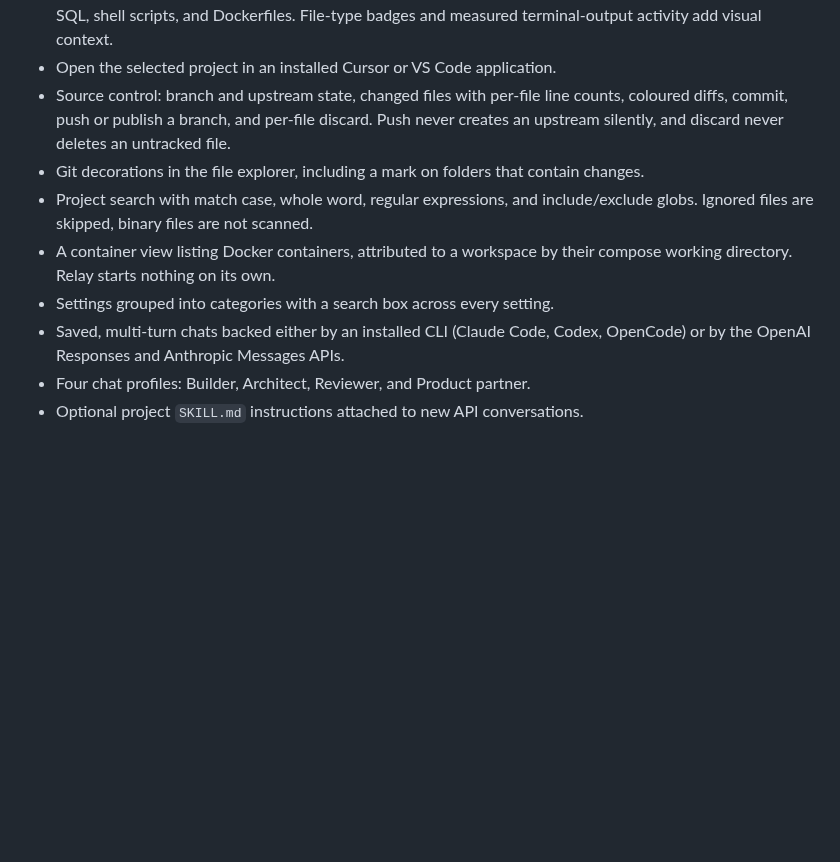
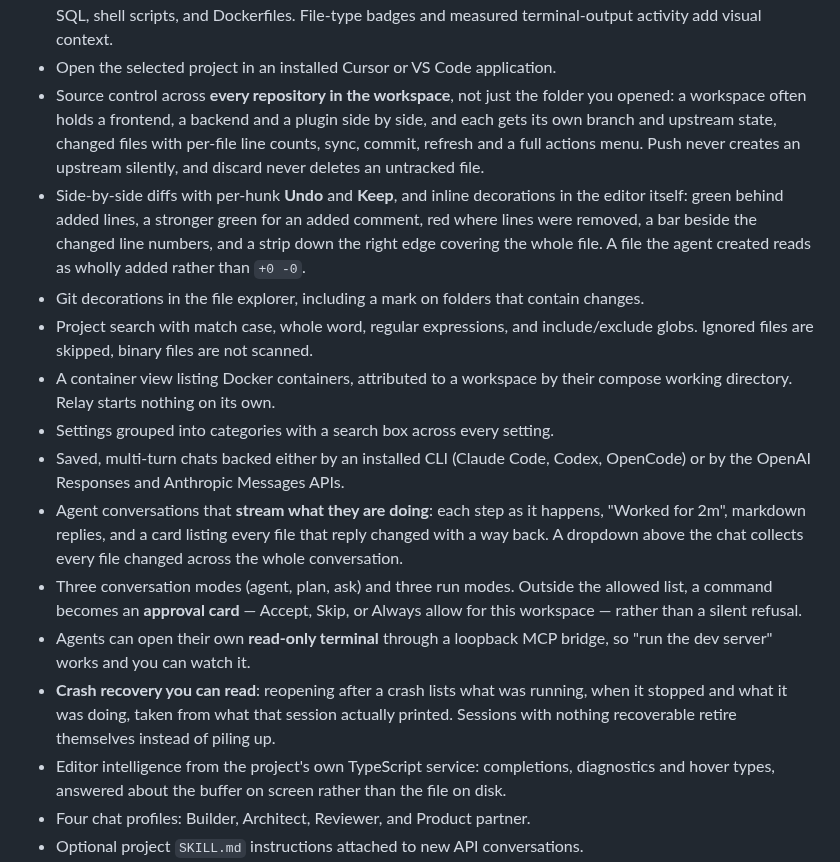
Before and after one commit to girzsebastian/relay-workspace, a Markdown page: README.md, the part around one of its changes. Drawn GitHub-style; blank space fills up the shorter version.

```diff
--- a/README.md
+++ b/README.md
@@ -47,12 +56,18 @@ Relay does not convert one subscription into another provider's credits; it runs
 - Agents have editable names and instructions, saved memory, an optional project skill, a persistent task queue, and run history. Tasks start explicitly and move to review when their CLI session exits.
 - Language-aware code coloring, including PHP, Python, YAML, CSS, HTML, JavaScript/TypeScript, JSON, SQL, shell scripts, and Dockerfiles. File-type badges and measured terminal-output activity add visual context.
 - Open the selected project in an installed Cursor or VS Code application.
-- Source control: branch and upstream state, changed files with per-file line counts, coloured diffs, commit, push or publish a branch, and per-file discard. Push never creates an upstream silently, and discard never deletes an untracked file.
+- Source control across **every repository in the workspace**, not just the folder you opened: a workspace often holds a frontend, a backend and a plugin side by side, and each gets its own branch and upstream state, changed files with per-file line counts, sync, commit, refresh and a full actions menu. Push never creates an upstream silently, and discard never deletes an untracked file.
+- Side-by-side diffs with per-hunk **Undo** and **Keep**, and inline decorations in the editor itself: green behind added lines, a stronger green for an added comment, red where lines were removed, a bar beside the changed line numbers, and a strip down the right edge covering the whole file. A file the agent created reads as wholly added rather than `+0 -0`.
 - Git decorations in the file explorer, including a mark on folders that contain changes.
 - Project search with match case, whole word, regular expressions, and include/exclude globs. Ignored files are skipped, binary files are not scanned.
 - A container view listing Docker containers, attributed to a workspace by their compose working directory. Relay starts nothing on its own.
 - Settings grouped into categories with a search box across every setting.
 - Saved, multi-turn chats backed either by an installed CLI (Claude Code, Codex, OpenCode) or by the OpenAI Responses and Anthropic Messages APIs.
+- Agent conversations that **stream what they are doing**: each step as it happens, "Worked for 2m", markdown replies, and a card listing every file that reply changed with a way back. A dropdown above the chat collects every file changed across the whole conversation.
+- Three conversation modes (agent, plan, ask) and three run modes. Outside the allowed list, a command becomes an **approval card** — Accept, Skip, or Always allow for this workspace — rather than a silent refusal.
+- Agents can open their own **read-only terminal** through a loopback MCP bridge, so "run the dev server" works and you can watch it.
+- **Crash recovery you can read**: reopening after a crash lists what was running, when it stopped and what it was doing, taken from what that session actually printed. Sessions with nothing recoverable retire themselves instead of piling up.
+- Editor intelligence from the project's own TypeScript service: completions, diagnostics and hover types, answered about the buffer on screen rather than the file on disk.
 - Four chat profiles: Builder, Architect, Reviewer, and Product partner.
 - Optional project `SKILL.md` instructions attached to new API conversations.
 - OS-encrypted API key storage with Electron safeStorage.
```
Also changed, not shown: other parts of README.md (+25 -2 lines), .github/PULL_REQUEST_TEMPLATE.md (added, +27 -0 lines), CODE_OF_CONDUCT.md (added, +37 -0 lines), SECURITY.md (added, +82 -0 lines), docs/HANDOFF.md (renamed from CLAUDE_HANDOFF.md, +2 -2 lines), docs/REQUESTS.md (+2 -2 lines), docs/images/agent-board.png (added), docs/images/search.png (added), docs/images/settings.png (added), docs/images/source-control.png (added), docs/images/terminal-grid.png (added), docs/images/workspace.png (added), 5 other files.
